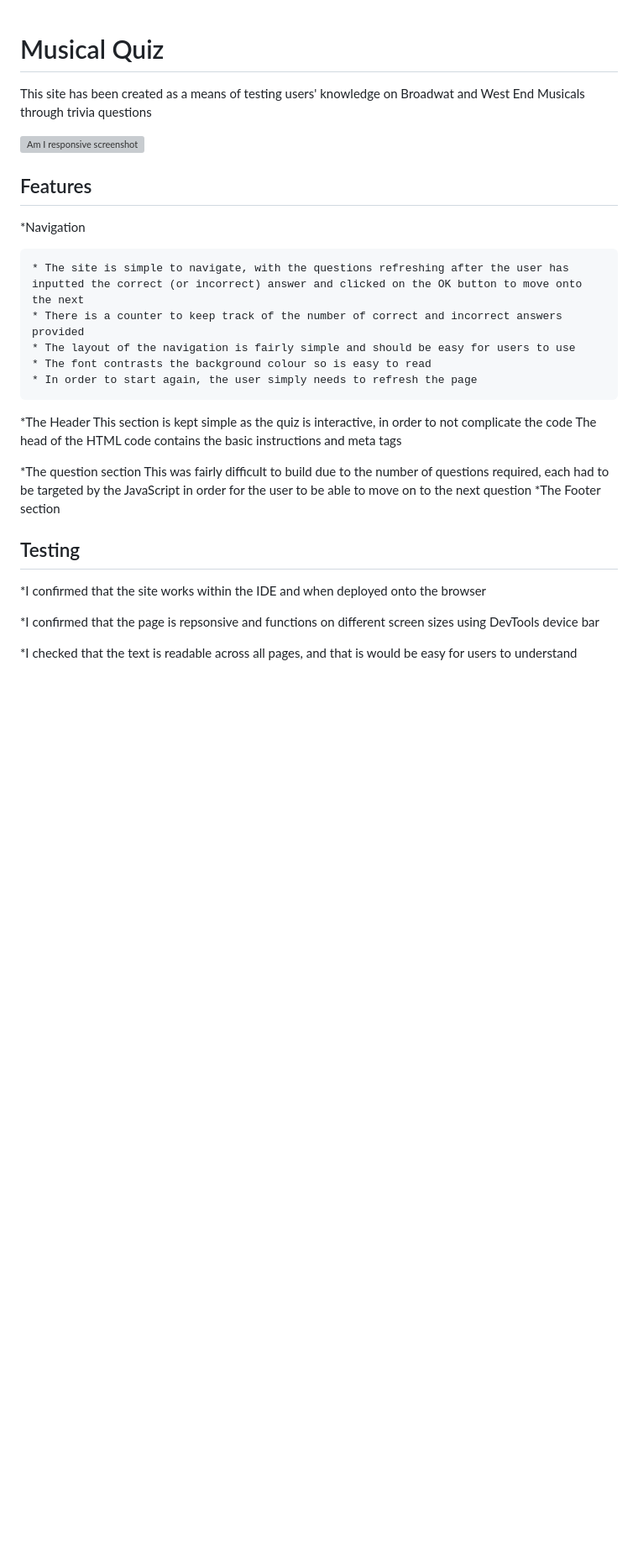
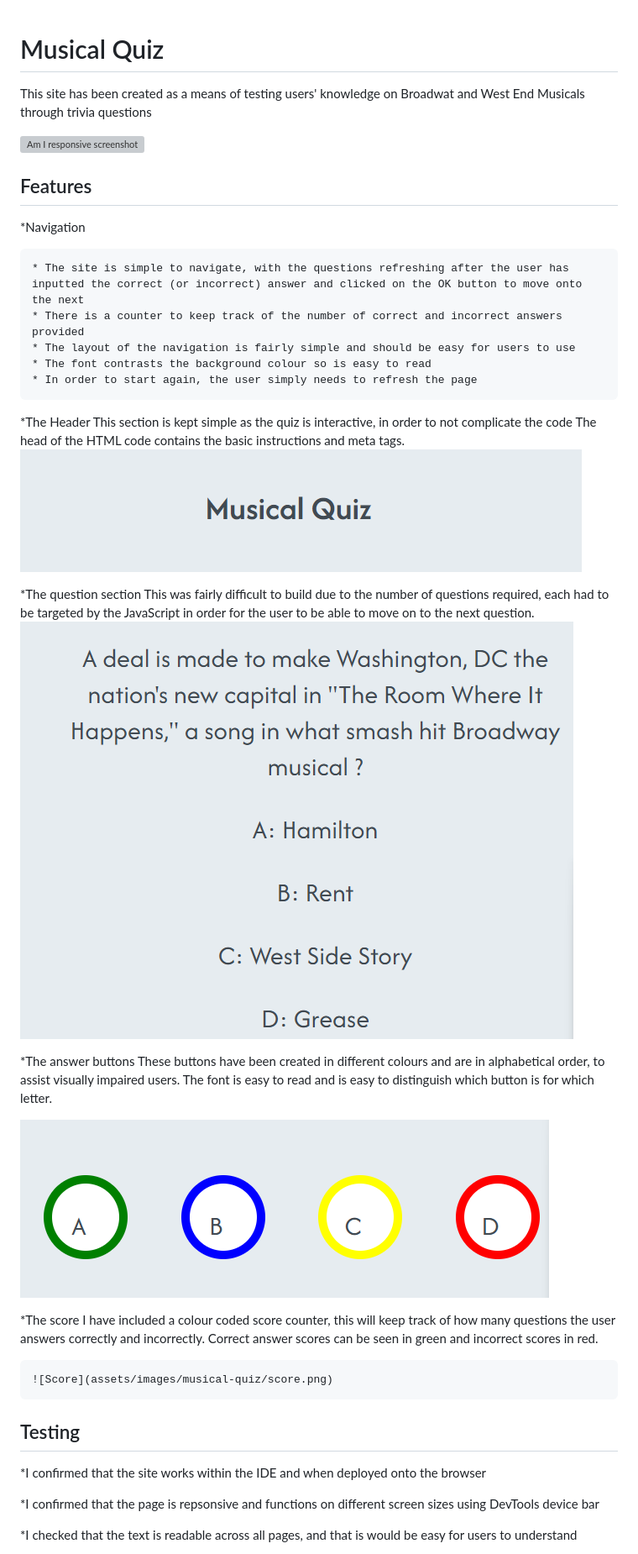
Before and after one commit to Nicolemann98/musical-quiz, a Markdown page: README.md, the part around the change printed below. Shown: that part at 84% size. Rendered like a GitHub page; pictures changed too: assets/images/musical-quiz/buttons.png (added), assets/images/musical-quiz/heading.png (added), assets/images/musical-quiz/questions.png (added); blank space fills up the shorter version; grey boxes are pictures that could not be loaded.

Commit message:
Complete README file

```diff
--- a/README.md
+++ b/README.md
@@ -1,3 +1,4 @@
 # Musical Quiz
+
 This site has been created as a means of testing users' knowledge on Broadwat and West End Musicals through trivia questions
 
@@ -5,7 +6,7 @@ This site has been created as a means of testing users' knowledge on Broadwat an
 
 ## Features
 
-*Navigation
+\*Navigation
 
     * The site is simple to navigate, with the questions refreshing after the user has inputted the correct (or incorrect) answer and clicked on the OK button to move onto the next
     * There is a counter to keep track of the number of correct and incorrect answers provided
@@ -13,20 +14,30 @@ This site has been created as a means of testing users' knowledge on Broadwat an
     * The font contrasts the background colour so is easy to read
     * In order to start again, the user simply needs to refresh the page
 
-*The Header
-    This section is kept simple as the quiz is interactive, in order to not complicate the code
-    The head of the HTML code contains the basic instructions and meta tags
+\*The Header
+This section is kept simple as the quiz is interactive, in order to not complicate the code
+The head of the HTML code contains the basic instructions and meta tags.
+![Header](assets/images/musical-quiz/heading.png)
 
-*The question section
-    This was fairly difficult to build due to the number of questions required, each had to be targeted by the JavaScript in order for the user to be able to move on to the next question
-*The Footer section
+\*The question section
+This was fairly difficult to build due to the number of questions required, each had to be targeted by the JavaScript in order for the user to be able to move on to the next question.
+![Questions](assets/images/musical-quiz/questions.png)
 
+\*The answer buttons
+These buttons have been created in different colours and are in alphabetical order, to assist visually impaired users. The font is easy to read and is easy to distinguish which button is for which letter.
+
+![Answers](assets/images/musical-quiz/buttons.png)
+
+\*The score
+I have included a colour coded score counter, this will keep track of how many questions the user answers correctly and incorrectly. Correct answer scores can be seen in green and incorrect scores in red.
+
+    ![Score](assets/images/musical-quiz/score.png)
 
 ## Testing
 
-*I confirmed that the site works within the IDE and when deployed onto the browser
+\*I confirmed that the site works within the IDE and when deployed onto the browser
 
-*I confirmed that the page is repsonsive and functions on different screen sizes using DevTools device bar
+\*I confirmed that the page is repsonsive and functions on different screen sizes using DevTools device bar
 
-*I checked that the text is readable across all pages, and that is would be easy for users to understand
+\*I checked that the text is readable across all pages, and that is would be easy for users to understand
 
```
Also changed, not shown: other parts of README.md (+21 -13 lines), assets/images/musical-quiz/responsive.png (added), assets/images/musical-quiz/score.png (added), 2 other files.
